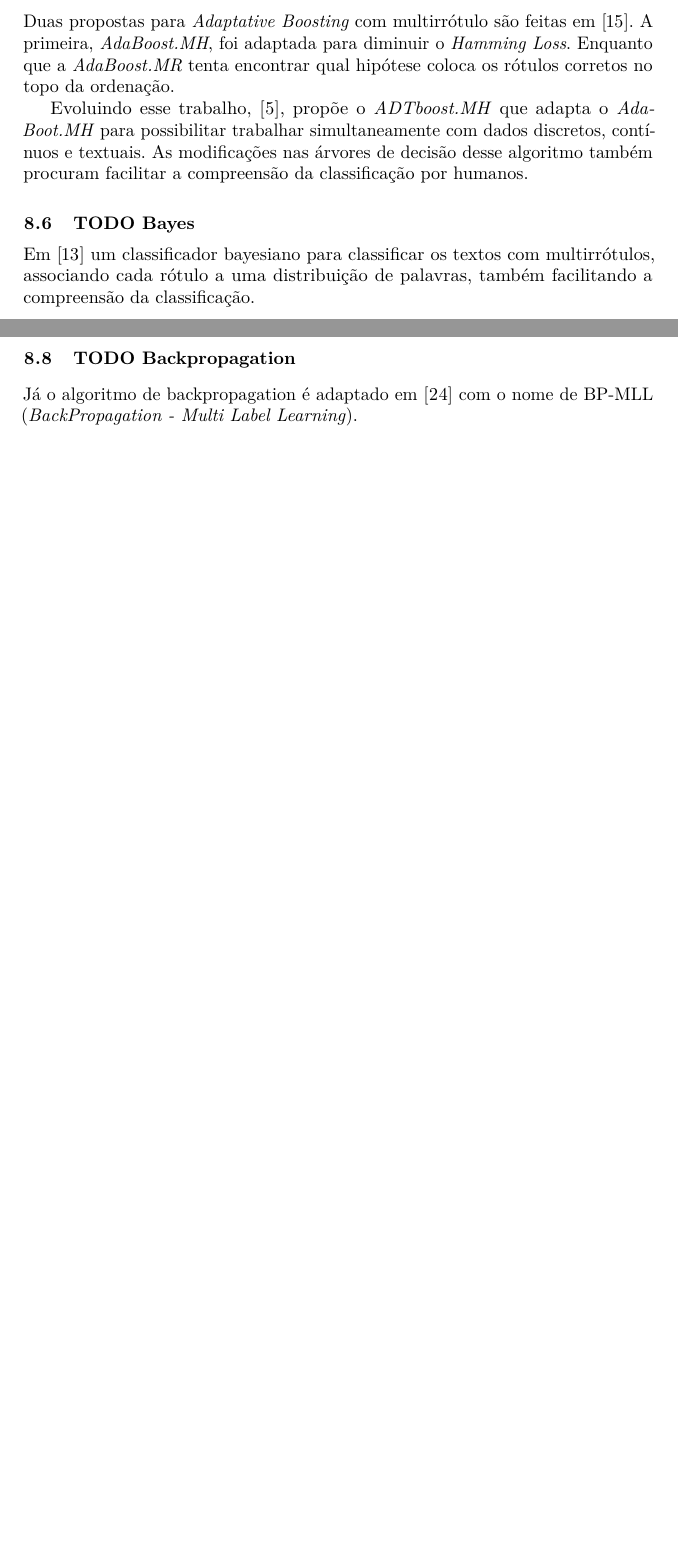
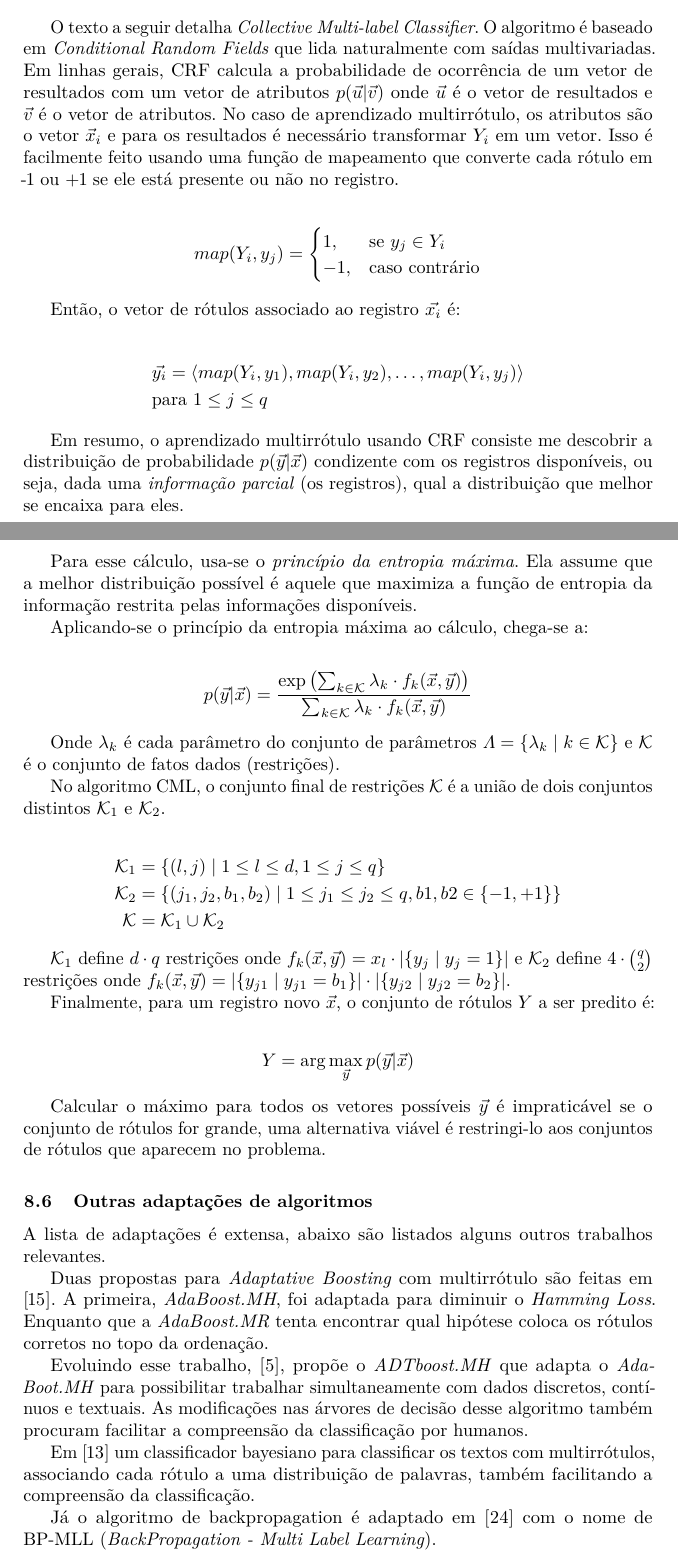
Before and after one commit to ruliana/paper-multirrotulo-vagas-cargos, a LaTeX paper (paper.tex): two parts of pages 14 and 15 of 21 before the commit and two parts of pages 14 and 15 of 22 after it, joined at a grey line, cut at the place of the change, the shorter picture padded with empty space. Compiled offline with pdfLaTeX.

Commit message:
Incluindo Campos Aleatórios Condicionais
Que troço difícil! Estudei umas 3 horas para entender o que é para poder
entender a adaptção para multirrótulo e então escrever 15 parágrafos :P

```diff
--- a/paper.tex
+++ b/paper.tex
@@ -764,16 +761,8 @@ Dado $t(\vec{x})$ como uma função que retorna um número de corte para $\vec{x
 	Y = \{ y_j | \langle \vec{w}_j,\vec{x} \rangle + b_j > t(\vec{x}), 1 \leq j \leq q \}
 \end{align*}
 
-\subsection{TODO AdaBoost}
-Duas propostas para \textit{Adaptative Boosting} com multirrótulo são feitas em \cite{Schapire2000-yt}. A primeira, \textit{AdaBoost.MH}, foi adaptada para diminuir o \textit{Hamming Loss}. Enquanto que a \textit{AdaBoost.MR} tenta encontrar qual hipótese coloca os rótulos corretos no topo da ordenação.
 
-Evoluindo esse trabalho, \cite{De_Comite2003-lg}, propõe o \textit{ADTboost.MH} que adapta o \textit{AdaBoot.MH} para possibilitar trabalhar simultaneamente com dados discretos, contínuos e textuais. As modificações nas árvores de decisão desse algoritmo também procuram facilitar a compreensão da classificação por humanos.
-
-\subsection{TODO Bayes}
-
-Em \cite{McCallum1999-iz} um classificador bayesiano para classificar os textos com multirrótulos, associando cada rótulo a uma distribuição de palavras, também facilitando a compreensão da classificação.
-
-\subsection{TODO Conditional Random Fields}
+\subsection{Campos Aleatórios Condicionais}
 Uma avaliação de padrões de coocorrência de rótulos é feita em \cite{Ghamrawi2005-fw} usando \textit{Conditional Random Fields} \cite{Lafferty2001-ov}. São apresentados dois métodos:
 
 \begin{itemize}
@@ -781,7 +770,61 @@ Uma avaliação de padrões de coocorrência de rótulos é feita em \cite{Ghamr
 	\item \textit{Collective Multi-Label with Features Classifier} correlaciona pares de rótulos a atributos.
 \end{itemize}
 
-\subsection{TODO Backpropagation}
+O texto a seguir detalha \textit{Collective Multi-label Classifier}. O algoritmo é baseado em \textit{Conditional Random Fields} que lida naturalmente com saídas multivariadas. Em linhas gerais, CRF calcula a probabilidade de ocorrência de um vetor de resultados com um vetor de atributos $p(\vec{u} | \vec{v})$ onde $\vec{u}$ é o vetor de resultados e $\vec{v}$ é o vetor de atributos. No caso de aprendizado multirrótulo, os atributos são o vetor $\vec{x}_i$ e para os resultados é necessário transformar $Y_i$ em um vetor. Isso é facilmente feito usando uma função de mapeamento que converte cada rótulo em -1 ou +1 se ele está presente ou não no registro.
+
+\begin{align*}
+	map(Y_i, y_j) &= \begin{cases}
+		1, & \text{se $y_j \in Y_i$} \\
+		-1, & \text{caso contrário}
+	\end{cases}
+\end{align*}
+
+Então, o vetor de rótulos associado ao registro $\vec{x_i}$ é:
+
+\begin{align*}
+&\vec{y_i} = \langle map(Y_i, y_1), map(Y_i, y_2), \dots, map(Y_i, y_j) \rangle \\
+&\text{para } 1 \leq j \leq q
+\end{align*}
+
+Em resumo, o aprendizado multirrótulo usando CRF consiste me descobrir a distribuição de probabilidade $p(\vec{y} | \vec{x})$ condizente com os registros disponíveis, ou seja, dada uma \textit{informação parcial} (os registros), qual a distribuição que melhor se encaixa para eles.
+
+Para esse cálculo, usa-se o \textit{princípio da entropia máxima}. Ela assume que a melhor distribuição possível é aquele que maximiza a função de entropia da informação restrita pelas informações disponíveis.
+
+Aplicando-se o princípio da entropia máxima ao cálculo, chega-se a:
+
+\begin{align*}
+p(\vec{y} | \vec{x}) = \frac{\exp \left( \sum_{k \in \mathcal{K}} \lambda_k \cdot f_k(\vec{x}, \vec{y}) \right)}{\sum_{k \in \mathcal{K}} \lambda_k \cdot f_k(\vec{x}, \vec{y})}
+\end{align*}
+
+Onde $\lambda_k$ é cada parâmetro do conjunto de parâmetros $\Lambda = \{ \lambda_k \mid k \in \mathcal{K} \}$ e $\mathcal{K}$ é o conjunto de fatos dados (restrições).
+
+No algoritmo CML, o conjunto final de restrições $\mathcal{K}$ é a união de dois conjuntos distintos $\mathcal{K}_1$ e $\mathcal{K}_2$.
+
+\begin{align*}
+	\mathcal{K}_1 &= \{ (l, j) \mid 1 \leq l \leq d, 1 \leq j \leq q \} \\
+	\mathcal{K}_2 &= \{ (j_1, j_2, b_1, b_2) \mid 1 \leq j_1 \leq j_2 \leq q, b1, b2 \in \{ -1, +1 \} \} \\
+	  \mathcal{K} &= \mathcal{K}_1 \cup \mathcal{K}_2
+\end{align*}
+
+$\mathcal{K}_1$ define $d \cdot q$ restrições onde $f_k(\vec{x}, \vec{y}) = x_l \cdot | \{ y_j \mid y_j = 1\} |$ e $\mathcal{K}_2$ define $4 \cdot {q \choose 2}$ restrições onde $f_k(\vec{x}, \vec{y}) = |\{ y_{j1} \mid y_{j1} = b_1 \}| \cdot |\{ y_{j2} \mid y_{j2} = b_2 \}|$.
+
+Finalmente, para um registro novo $\vec{x}$, o conjunto de rótulos $Y$ a ser predito é:
+
+\begin{align*}
+	Y = \arg \max_{\vec{y}} p(\vec{y} | \vec{x})
+\end{align*}
+
+Calcular o máximo para todos os vetores possíveis $\vec{y}$ é impraticável se o conjunto de rótulos for grande, uma alternativa viável é restringi-lo aos conjuntos de rótulos que aparecem no problema.
+
+\subsection{Outras adaptações de algoritmos}
+
+A lista de adaptações é extensa, abaixo são listados alguns outros trabalhos relevantes.
+
+Duas propostas para \textit{Adaptative Boosting} com multirrótulo são feitas em \cite{Schapire2000-yt}. A primeira, \textit{AdaBoost.MH}, foi adaptada para diminuir o \textit{Hamming Loss}. Enquanto que a \textit{AdaBoost.MR} tenta encontrar qual hipótese coloca os rótulos corretos no topo da ordenação.
+
+Evoluindo esse trabalho, \cite{De_Comite2003-lg}, propõe o \textit{ADTboost.MH} que adapta o \textit{AdaBoot.MH} para possibilitar trabalhar simultaneamente com dados discretos, contínuos e textuais. As modificações nas árvores de decisão desse algoritmo também procuram facilitar a compreensão da classificação por humanos.
+
+Em \cite{McCallum1999-iz} um classificador bayesiano para classificar os textos com multirrótulos, associando cada rótulo a uma distribuição de palavras, também facilitando a compreensão da classificação.
 
 Já o algoritmo de backpropagation é adaptado em \cite{Zhang2006-vf} com o nome de BP-MLL (\textit{BackPropagation - Multi Label Learning}).
 
```
Also changed, not shown: paper.tex (3 more changed lines).
